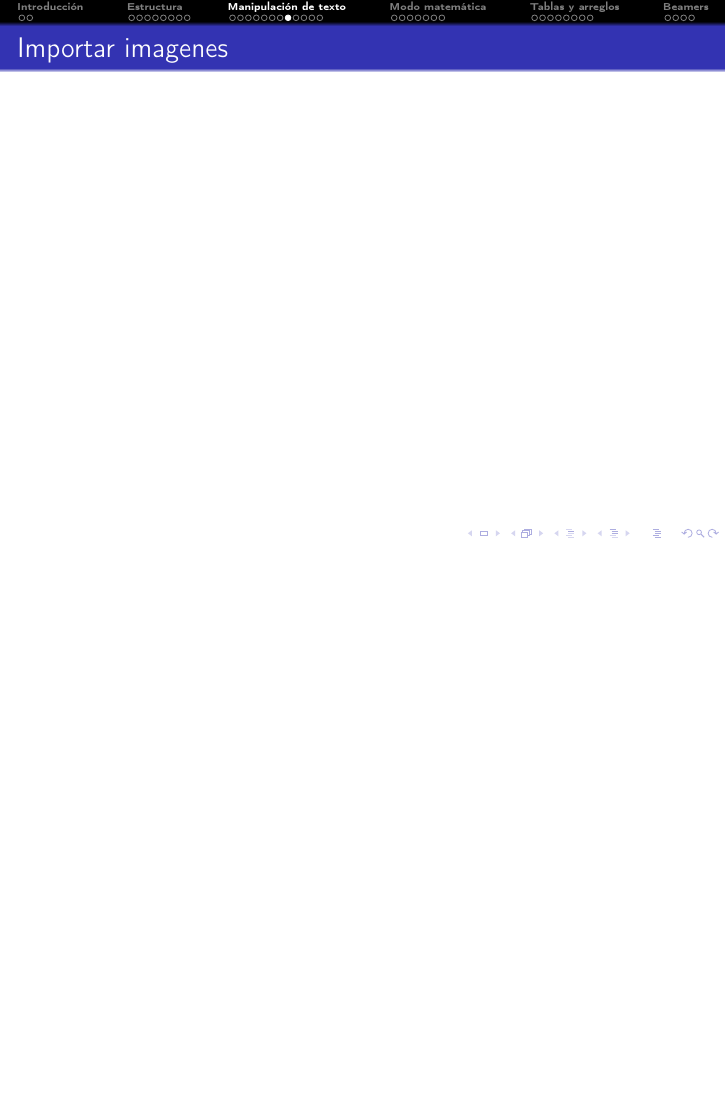
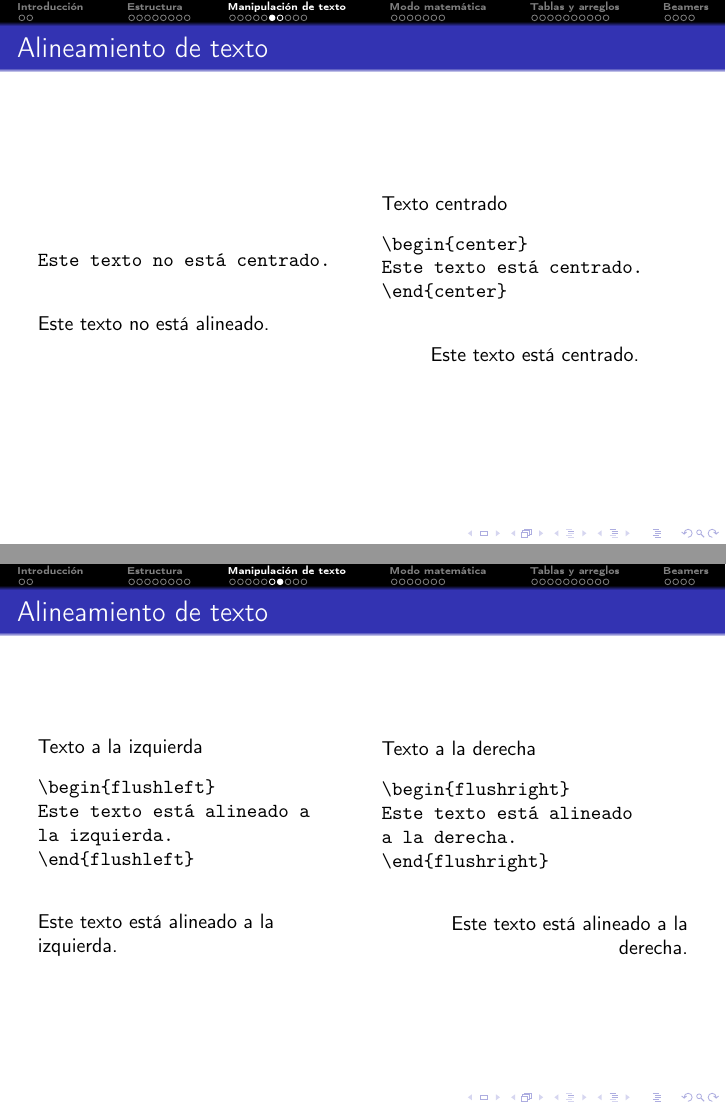
Before and after one commit to brunomb97/latex-course, LaTeX slides (slides/slides.tex, which reads slides/textmode/main.tex): page 21 of 48 before the commit and pages 19 and 20 of 48 after it, the two joined at a grey line, the shorter picture padded with empty space. Compiled offline with pdfLaTeX.

Commit message:
[textmode][tablas] Avance

```diff
--- a/slides/textmode/main.tex
+++ b/slides/textmode/main.tex
@@ -47,3 +65,21 @@
     \end{frame}
 
     \subsection{Alineamiento de texto}
+    \begin{frame}[fragile]{Alineamiento de texto}
+        \begin{columns}
+            \column{0.5\linewidth}
+                \begin{verbatim}
+Este texto no está centrado.
+                \end{verbatim}
+Este texto no está alineado.
+            \column{0.5\linewidth}
+                Texto centrado
+                    \begin{verbatim}
+\begin{center}
+Este texto está centrado.
+\end{center}
+                    \end{verbatim}
+\begin{center}
+Este texto está centrado.
+\end{center}
+        \end{columns}
@@ -52,8 +86,30 @@
     \end{frame}
 
-    \subsection{Importar imagenes}
-    \begin{frame}{Importar imagenes}
-
+        \begin{frame}[fragile]{Alineamiento de texto}
+        \begin{columns}
+            \column{0.5\linewidth}
+                Texto a la izquierda
+                    \begin{verbatim}
+\begin{flushleft}
+Este texto está alineado a
+la izquierda.
+\end{flushleft}
+                    \end{verbatim}
+\begin{flushleft}
+Este texto está alineado a la izquierda.
+\end{flushleft}
+            \column{0.5\linewidth}
+                Texto a la derecha
+                    \begin{verbatim}
+\begin{flushright}
+Este texto está alineado
+a la derecha.
+\end{flushright}
+                    \end{verbatim}
+\begin{flushright}
+Este texto está alineado a la derecha.
+\end{flushright}
+        \end{columns}
     \end{frame}
 
     \subsection{Saltos de linea}
```
Also changed, not shown: slides/tablas/main.tex (+32 -2 lines), slides/textmode/main.tex (55 more changed lines).
